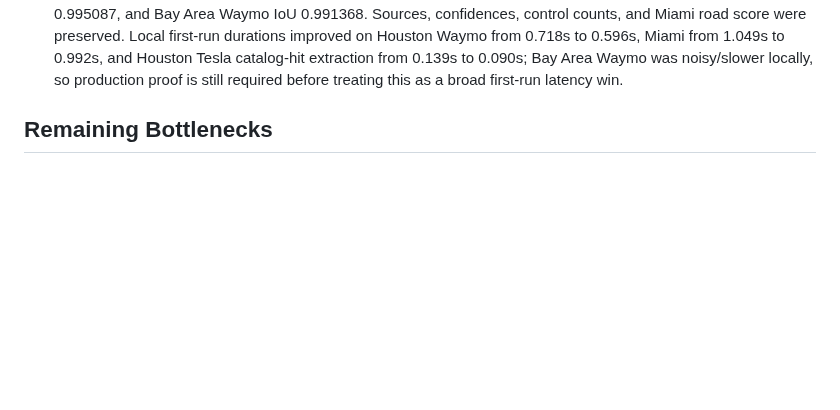
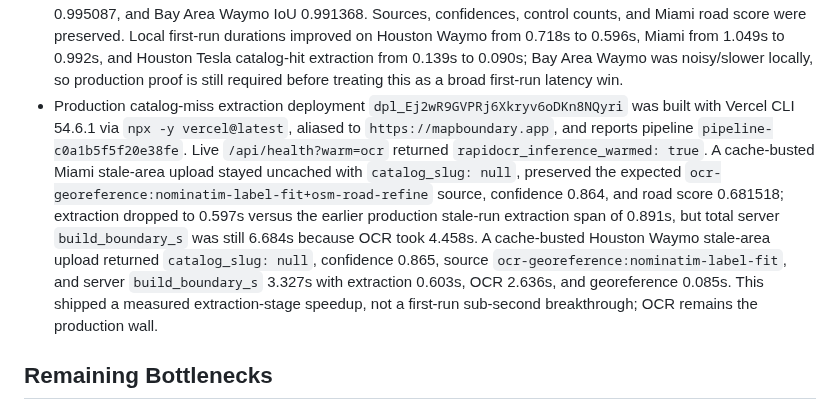
Before and after one commit to EthanMcKanna/map-boundary-builder, a Markdown page: benchmarks/latency-rd-notes.md, the part around the change. Drawn GitHub-style; blank space fills up the shorter version.

Commit message:
Record catalog-miss production smoke

```diff
--- a/benchmarks/latency-rd-notes.md
+++ b/benchmarks/latency-rd-notes.md
@@ -2280,6 +2280,21 @@ OCR/georeference rather than returning outdated fast-path polygons.
   from 1.049s to 0.992s, and Houston Tesla catalog-hit extraction from 0.139s
   to 0.090s; Bay Area Waymo was noisy/slower locally, so production proof is
   still required before treating this as a broad first-run latency win.
+- Production catalog-miss extraction deployment `dpl_Ej2wR9GVPRj6Xkryv6oDKn8NQyri`
+  was built with Vercel CLI 54.6.1 via `npx -y vercel@latest`, aliased to
+  `https://mapboundary.app`, and reports pipeline
+  `pipeline-c0a1b5f5f20e38fe`. Live `/api/health?warm=ocr` returned
+  `rapidocr_inference_warmed: true`. A cache-busted Miami stale-area upload
+  stayed uncached with `catalog_slug: null`, preserved the expected
+  `ocr-georeference:nominatim-label-fit+osm-road-refine` source, confidence
+  0.864, and road score 0.681518; extraction dropped to 0.597s versus the
+  earlier production stale-run extraction span of 0.891s, but total server
+  `build_boundary_s` was still 6.684s because OCR took 4.458s. A cache-busted
+  Houston Waymo stale-area upload returned `catalog_slug: null`,
+  confidence 0.865, source `ocr-georeference:nominatim-label-fit`, and server
+  `build_boundary_s` 3.327s with extraction 0.603s, OCR 2.636s, and
+  georeference 0.085s. This shipped a measured extraction-stage speedup, not a
+  first-run sub-second breakthrough; OCR remains the production wall.
 
 ## Remaining Bottlenecks
 
```
